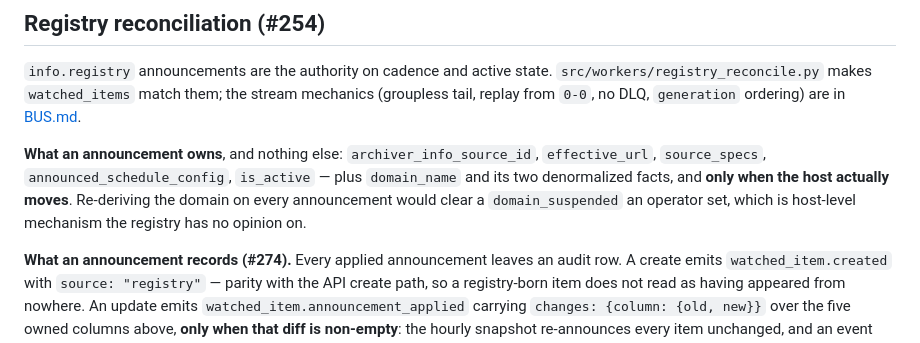
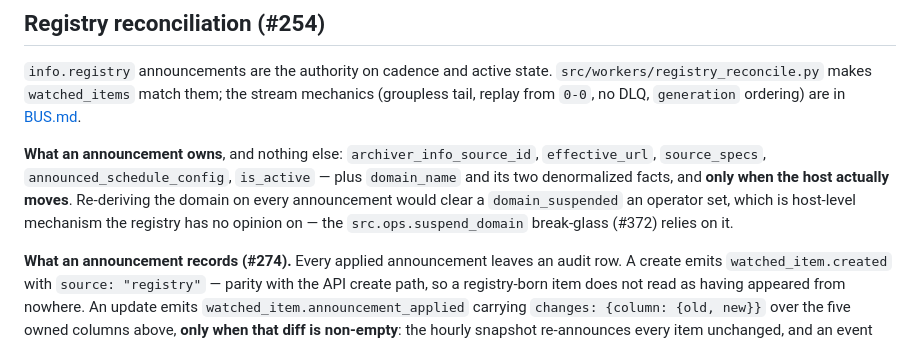
Before and after one commit to CannObserv/watcher, a Markdown page: docs/REGISTRY.md, the part around the change. Rendered like a GitHub page.

```diff
--- a/docs/REGISTRY.md
+++ b/docs/REGISTRY.md
@@ -14,7 +14,7 @@ mechanics (groupless tail, replay from `0-0`, no DLQ, `generation` ordering) are
 `domain_name` and its two denormalized facts, and **only when the host actually
 moves**. Re-deriving the domain on every announcement would clear a
 `domain_suspended` an operator set, which is host-level mechanism the registry has
-no opinion on.
+no opinion on — the `src.ops.suspend_domain` break-glass (#372) relies on it.
 
 **What an announcement records (#274).** Every applied announcement leaves an
 audit row. A create emits `watched_item.created` with `source: "registry"` —
```
Also changed, not shown: docs/COMMANDS.md (+7 -0 lines), docs/WATCHED-ITEMS.md (+3 -2 lines).
